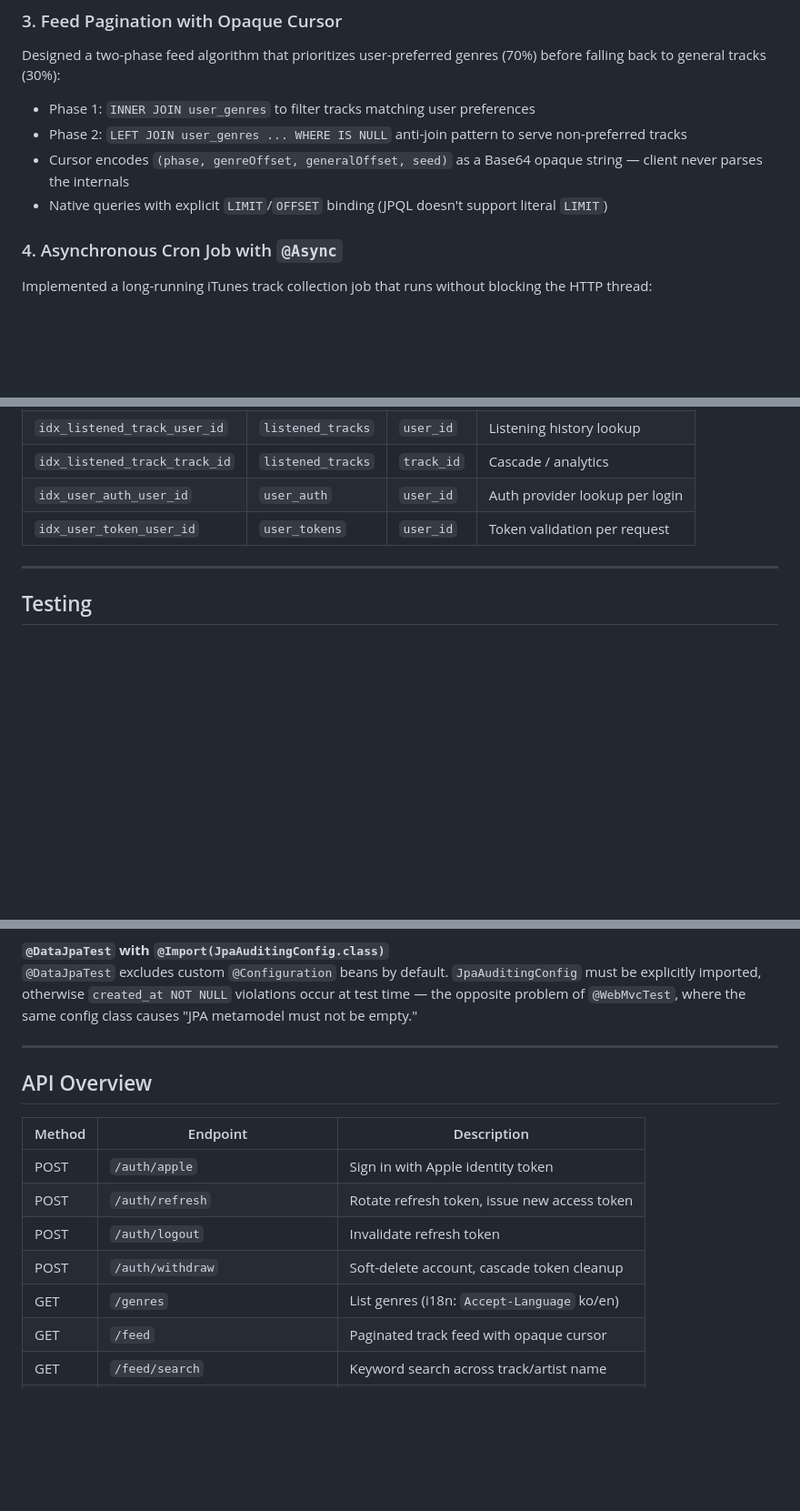
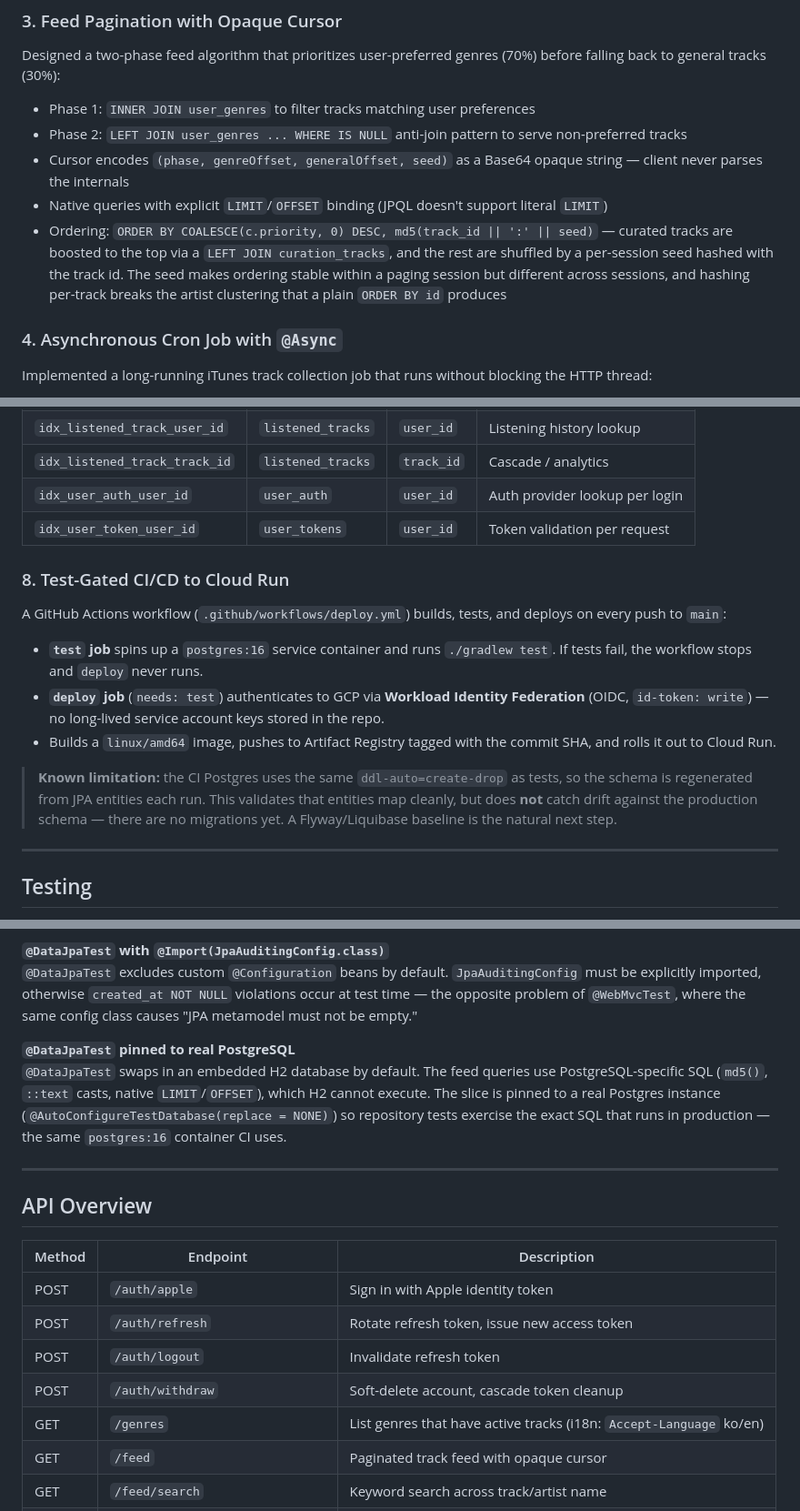
Before and after one commit to Parkjju/dignify-backend, a Markdown page: README.md, 3 parts joined by grey strips. Shown at 91% size. Rendered like a GitHub page; blank space fills up the shorter version.

Commit message:
docs: update README with CI/CD, feed ordering, and test notes [skip ci]

```diff
--- a/README.md
+++ b/README.md
@@ -41,6 +41,7 @@ Designed a two-phase feed algorithm that prioritizes user-preferred genres (70%)
 - Phase 2: `LEFT JOIN user_genres ... WHERE IS NULL` anti-join pattern to serve non-preferred tracks
 - Cursor encodes `(phase, genreOffset, generalOffset, seed)` as a Base64 opaque string — client never parses the internals
 - Native queries with explicit `LIMIT`/`OFFSET` binding (JPQL doesn't support literal `LIMIT`)
+- Ordering: `ORDER BY COALESCE(c.priority, 0) DESC, md5(track_id || ':' || seed)` — curated tracks are boosted to the top via a `LEFT JOIN curation_tracks`, and the rest are shuffled by a per-session seed hashed with the track id. The seed makes ordering stable within a paging session but different across sessions, and hashing per-track breaks the artist clustering that a plain `ORDER BY id` produces
 
 ### 4. Asynchronous Cron Job with `@Async`
 Implemented a long-running iTunes track collection job that runs without blocking the HTTP thread:
@@ -74,6 +75,15 @@ PostgreSQL does not auto-create indexes on foreign key columns (unlike MySQL). E
 | `idx_user_auth_user_id` | `user_auth` | `user_id` | Auth provider lookup per login |
 | `idx_user_token_user_id` | `user_tokens` | `user_id` | Token validation per request |
 
+### 8. Test-Gated CI/CD to Cloud Run
+A GitHub Actions workflow (`.github/workflows/deploy.yml`) builds, tests, and deploys on every push to `main`:
+
+- **`test` job** spins up a `postgres:16` service container and runs `./gradlew test`. If tests fail, the workflow stops and `deploy` never runs.
+- **`deploy` job** (`needs: test`) authenticates to GCP via **Workload Identity Federation** (OIDC, `id-token: write`) — no long-lived service account keys stored in the repo.
+- Builds a `linux/amd64` image, pushes to Artifact Registry tagged with the commit SHA, and rolls it out to Cloud Run.
+
+> **Known limitation:** the CI Postgres uses the same `ddl-auto=create-drop` as tests, so the schema is regenerated from JPA entities each run. This validates that entities map cleanly, but does **not** catch drift against the production schema — there are no migrations yet. A Flyway/Liquibase baseline is the natural next step.
+
 ---
 
 ## Testing
@@ -106,6 +116,9 @@ Wrote tests at multiple layers with a clear separation of concerns between unit,
 **`@DataJpaTest` with `@Import(JpaAuditingConfig.class)`**
 `@DataJpaTest` excludes custom `@Configuration` beans by default. `JpaAuditingConfig` must be explicitly imported, otherwise `created_at NOT NULL` violations occur at test time — the opposite problem of `@WebMvcTest`, where the same config class causes "JPA metamodel must not be empty."
 
+**`@DataJpaTest` pinned to real PostgreSQL**
+`@DataJpaTest` swaps in an embedded H2 database by default. The feed queries use PostgreSQL-specific SQL (`md5()`, `::text` casts, native `LIMIT`/`OFFSET`), which H2 cannot execute. The slice is pinned to a real Postgres instance (`@AutoConfigureTestDatabase(replace = NONE)`) so repository tests exercise the exact SQL that runs in production — the same `postgres:16` container CI uses.
+
 ---
 
 ## API Overview
@@ -116,7 +129,7 @@ Wrote tests at multiple layers with a clear separation of concerns between unit,
 | POST | `/auth/refresh` | Rotate refresh token, issue new access token |
 | POST | `/auth/logout` | Invalidate refresh token |
 | POST | `/auth/withdraw` | Soft-delete account, cascade token cleanup |
-| GET | `/genres` | List genres (i18n: `Accept-Language` ko/en) |
+| GET | `/genres` | List genres that have active tracks (i18n: `Accept-Language` ko/en) |
 | GET | `/feed` | Paginated track feed with opaque cursor |
 | GET | `/feed/search` | Keyword search across track/artist name |
 | GET | `/tracks/{trackId}` | Track detail + first 5 users who hyped it |
```
